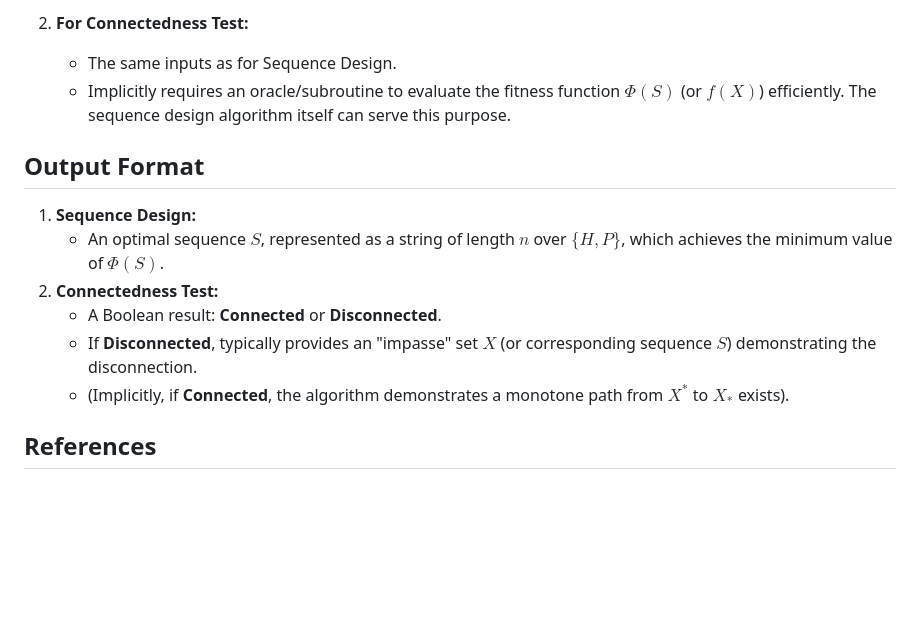
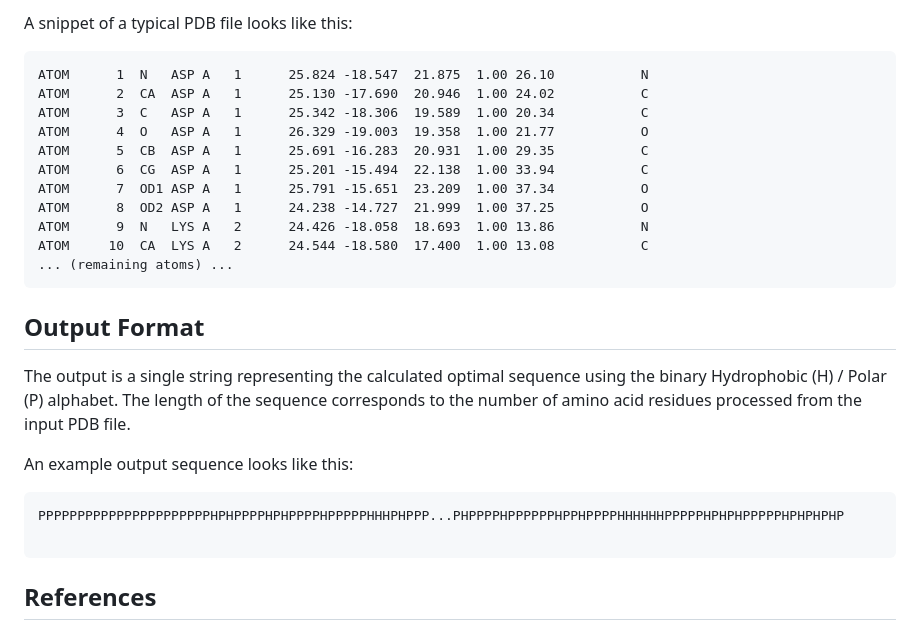
Before and after one commit to cornell-zhang/heurigym, a Markdown page: protein_sequence_design/README.md, the part around one of its changes. Drawn GitHub-style; blank space fills up the shorter version.

````diff
--- a/protein_sequence_design/README.md
+++ b/protein_sequence_design/README.md
@@ -54,16 +26,31 @@ A related concept is the **fitness landscape**: the set of all optimal sequences
 
-2.  **For Connectedness Test:**
-    * The same inputs as for Sequence Design.
-    * Implicitly requires an oracle/subroutine to evaluate the fitness function $\Phi(S)$ (or $f(X)$) efficiently. The sequence design algorithm itself can serve this purpose.
+A snippet of a typical PDB file looks like this:
+
+```pdb
+ATOM      1  N   ASP A   1      25.824 -18.547  21.875  1.00 26.10           N
+ATOM      2  CA  ASP A   1      25.130 -17.690  20.946  1.00 24.02           C
+ATOM      3  C   ASP A   1      25.342 -18.306  19.589  1.00 20.34           C
+ATOM      4  O   ASP A   1      26.329 -19.003  19.358  1.00 21.77           O
+ATOM      5  CB  ASP A   1      25.691 -16.283  20.931  1.00 29.35           C
+ATOM      6  CG  ASP A   1      25.201 -15.494  22.138  1.00 33.94           C
+ATOM      7  OD1 ASP A   1      25.791 -15.651  23.209  1.00 37.34           O
+ATOM      8  OD2 ASP A   1      24.238 -14.727  21.999  1.00 37.25           O
+ATOM      9  N   LYS A   2      24.426 -18.058  18.693  1.00 13.86           N
+ATOM     10  CA  LYS A   2      24.544 -18.580  17.400  1.00 13.08           C
+... (remaining atoms) ...
+```
 
 ## Output Format
 
-1.  **Sequence Design:**
-    * An optimal sequence $S$, represented as a string of length $n$ over $\{H, P\}$, which achieves the minimum value of $\Phi(S)$.
-2.  **Connectedness Test:**
-    * A Boolean result: **Connected** or **Disconnected**.
-    * If **Disconnected**, typically provides an "impasse" set $X$ (or corresponding sequence $S$) demonstrating the disconnection.
-    * (Implicitly, if **Connected**, the algorithm demonstrates a monotone path from $X^*$ to $X_*$ exists).
+The output is a single string representing the calculated optimal sequence using the binary Hydrophobic (H) / Polar (P) alphabet. The length of the sequence corresponds to the number of amino acid residues processed from the input PDB file.
+
+An example output sequence looks like this:
+
+```
+PPPPPPPPPPPPPPPPPPPPPPHPHPPPPHPHPPPPHPPPPPHHHPHPPP...PHPPPPHPPPPPPHPPHPPPPHHHHHHPPPPPHPHPHPPPPPHPHPHPHP
+
+```
+
 
 ## References
 
````
Also changed, not shown: other parts of protein_sequence_design/README.md (+4 -32 lines), README.md (+1 -0 lines).
